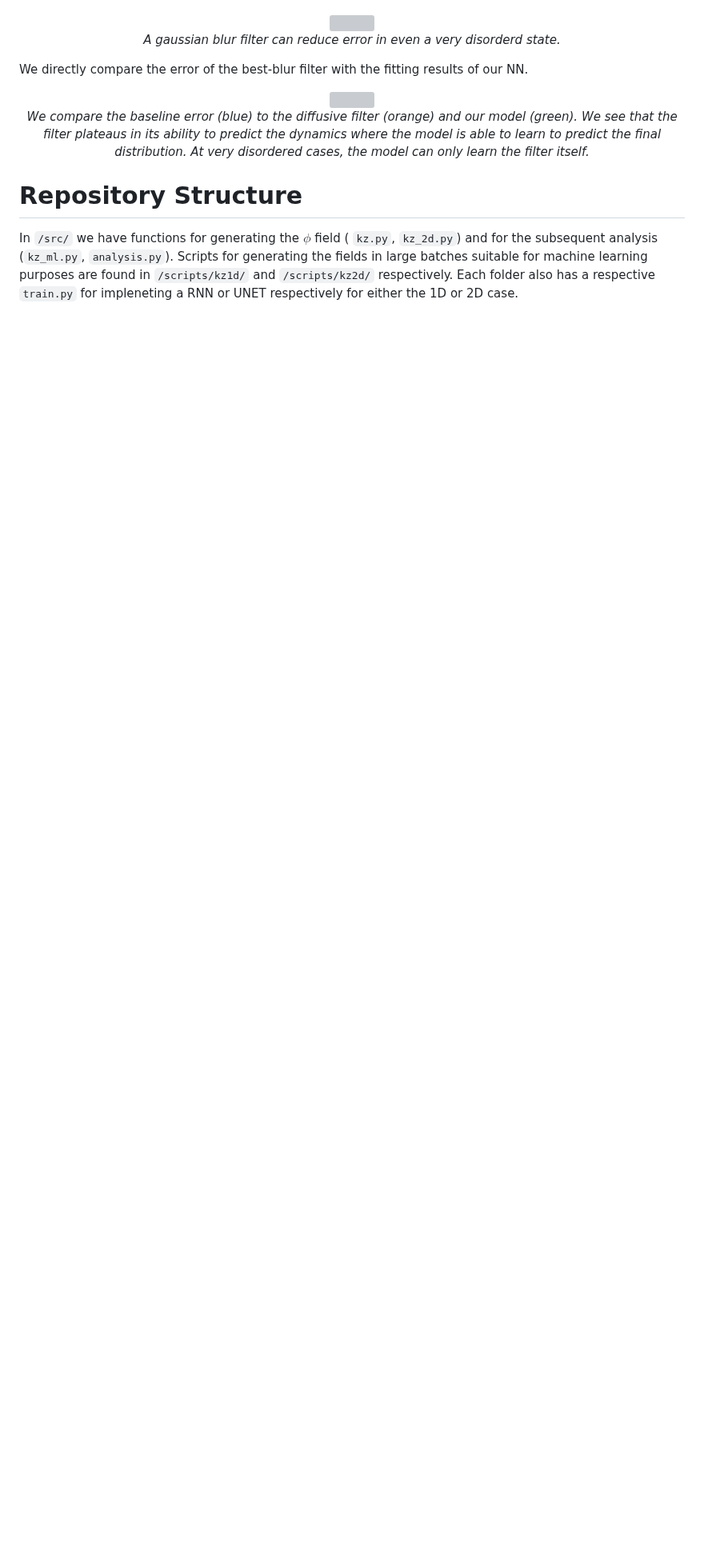
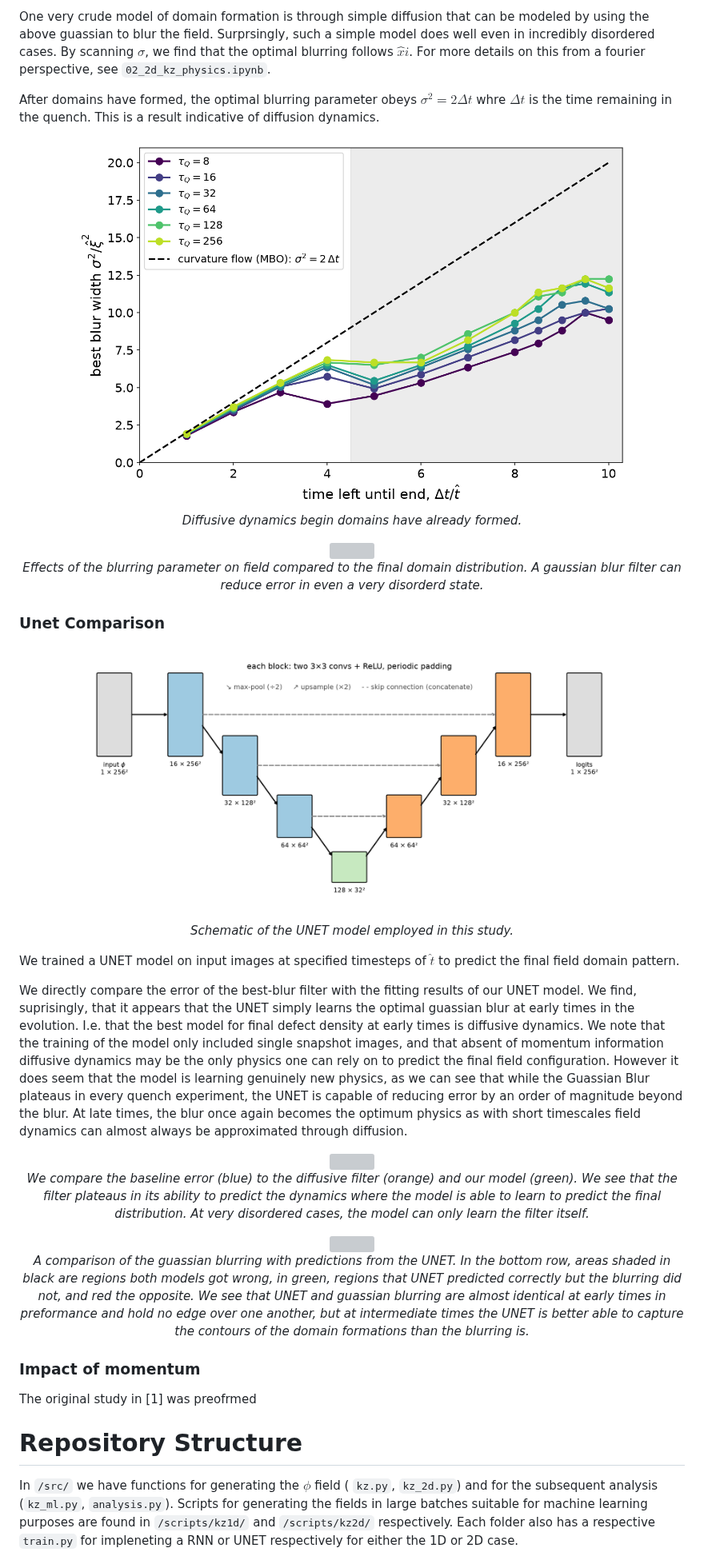
Before and after one commit to KristianMunnikhuis/MachineLearningKZ, a Markdown page: README.md, the part around one of its changes. Shown at 80% size. GitHub-like rendering; blank space fills up the shorter version; grey boxes are pictures that could not be loaded.

Commit message:
README updates, 1d test

```diff
--- a/README.md
+++ b/README.md
@@ -154,13 +183,32 @@ Before using machine learning, it would be nice to establish a baseline of what
+One very crude model of domain formation is through simple diffusion that can be modeled by using the above guassian to blur the field. Surprsingly, such a simple model does well even in incredibly disordered cases. By scanning $\sigma$, we find that the optimal blurring follows $\hat xi$. For more details on this from a fourier perspective, see `02_2d_kz_physics.ipynb`.
+
+After domains have formed, the optimal blurring parameter obeys $\sigma^2=2\Delta t$ whre $\Delta t$ is the time remaining in the quench. This is a result indicative of diffusion dynamics.
+<p align="center">
+  <img src="figures/2d/blur_vs_curvature_flow.png" width="700">
+  <br>
+  <em>Diffusive dynamics begin domains have already formed. </em>
+</p>
 
 
 <p align="center">
   <img src="figures/2d/blur_widths_demo_tau32.png" width="700">
   <br>
-  <em>A gaussian blur filter can reduce error in even a very disorderd state. </em>
+  <em>Effects of the blurring parameter on field compared to the final domain distribution. A gaussian blur filter can reduce error in even a very disorderd state. </em>
+</p>
+
+### Unet Comparison
+
+<p align="center">
+  <img src="figures/2d/unet_diagram.png" width="700">
+  <br>
+  <em>Schematic of the UNET model employed in this study. </em>
 </p>
 
 
-We directly compare the error of the best-blur filter with the fitting results of our NN.
+We trained a UNET model on input images at specified timesteps of $\hat t$ to predict the final field domain pattern.
+
+
+We directly compare the error of the best-blur filter with the fitting results of our UNET model. We find, suprisingly, that it appears that the UNET simply learns the optimal guassian blur at early times in the evolution. I.e. that the best model for final defect density at early times is diffusive dynamics. We note that the training of the model only included single snapshot images, and that absent of momentum information diffusive dynamics may be the only physics one can rely on to predict the final field configuration. However it does seem that the model is learning genuinely new physics, as we can see that while the Guassian Blur plateaus in every quench experiment, the UNET is capable of reducing error by an order of magnitude beyond the blur. At late times, the blur once again becomes the optimum physics as with short timescales field dynamics can almost always be approximated through diffusion.
 
 
 <p align="center">
@@ -169,6 +217,22 @@ We directly compare the error of the best-blur filter with the fitting results o
   <br>
   <em>We compare the baseline error (blue) to the diffusive filter (orange) and our model (green). We see that the filter plateaus in its ability to predict the dynamics where the model is able to learn to predict the final distribution. At very disordered cases, the model can only learn the filter itself.  </em>
 </p>
+
+
+
+
+<p align="center">
+  <img src="figures/2d/blur_vs_unet_outcome_tau32.png
+" width="700">
+  <br>
+  <em>A comparison of the guassian blurring with predictions from the UNET. In the bottom row, areas shaded in black are regions both models got wrong, in green, regions that UNET predicted correctly but the blurring did not, and red the opposite. We see that UNET and guassian blurring are almost identical at early times in preformance and hold no edge over one another, but at intermediate times the UNET is better able to capture the contours of the domain formations than the blurring is.  </em>
+</p>
+
+
+### Impact of momentum
+
+The original study in [1] was preofrmed
+
 
 
 # Repository Structure
```
Also changed, not shown: other parts of README.md (+53 -24 lines), figures/1d/window_vs_snapshot.png (added), 1 other file.
